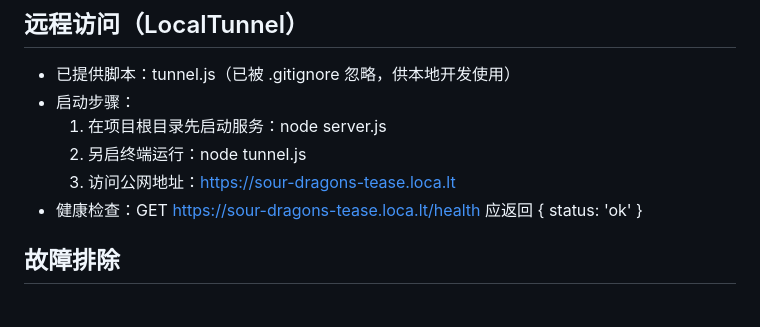
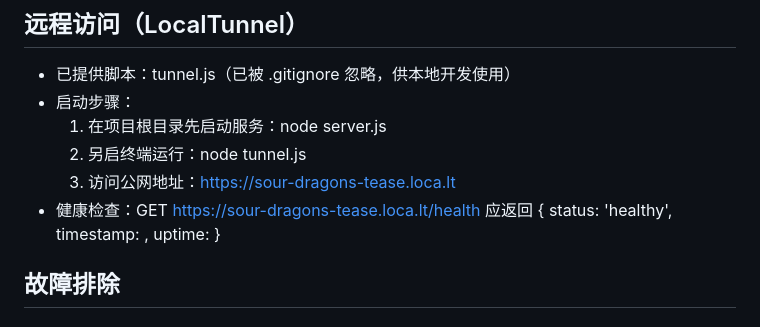
Before and after one commit to Baijack-star/web-task-manager, a Markdown page: README.md, the part around the change. GitHub-like rendering.

Commit message:
docs(README): 修正健康检查返回示例以匹配实际实现

```diff
--- a/README.md
+++ b/README.md
@@ -156,7 +156,7 @@ const config = {
   1) 在项目根目录先启动服务：node server.js
   2) 另启终端运行：node tunnel.js
   3) 访问公网地址：https://sour-dragons-tease.loca.lt
-- 健康检查：GET https://sour-dragons-tease.loca.lt/health 应返回 { status: 'ok' }
+- 健康检查：GET https://sour-dragons-tease.loca.lt/health 应返回 { status: 'healthy', timestamp: <ISO>, uptime: <seconds> }
 
 ## 故障排除
 
```
